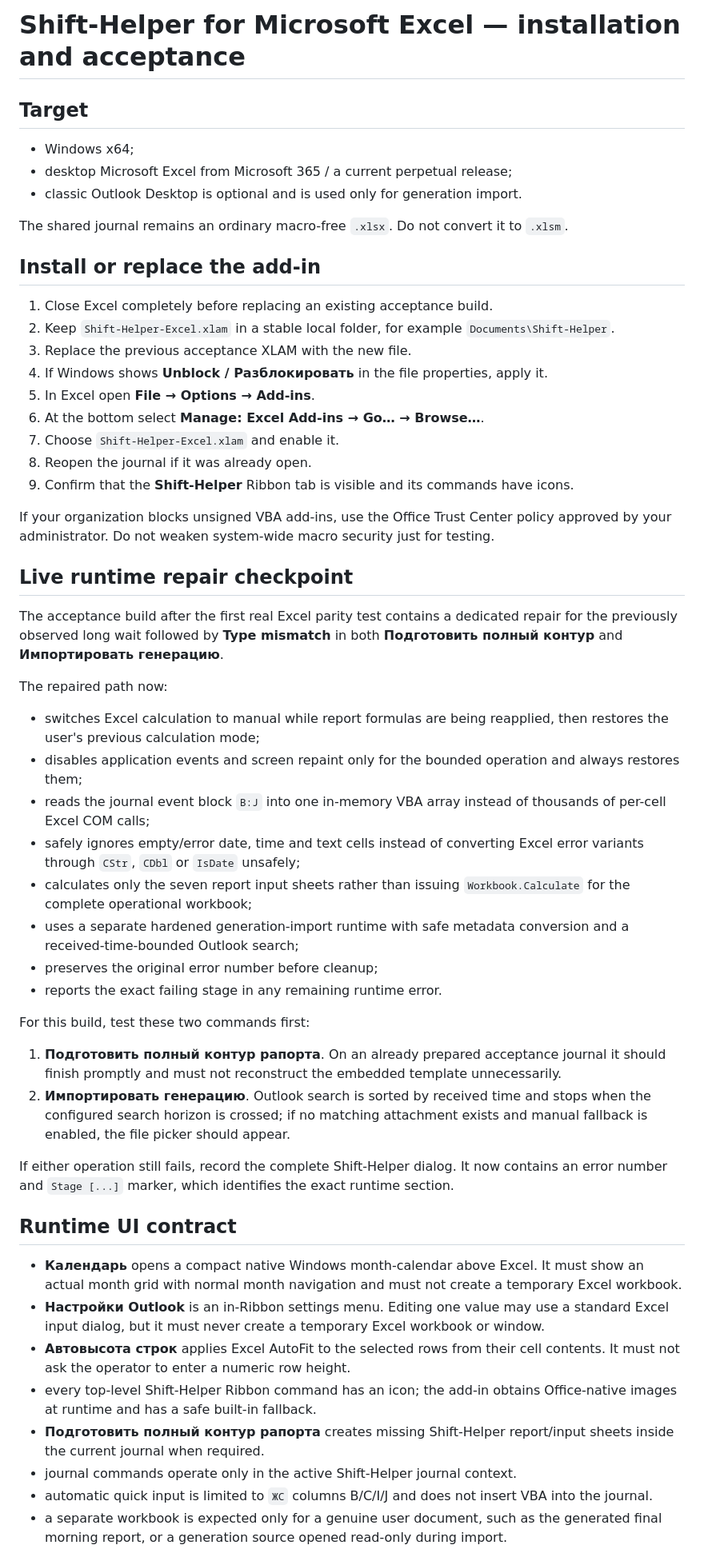
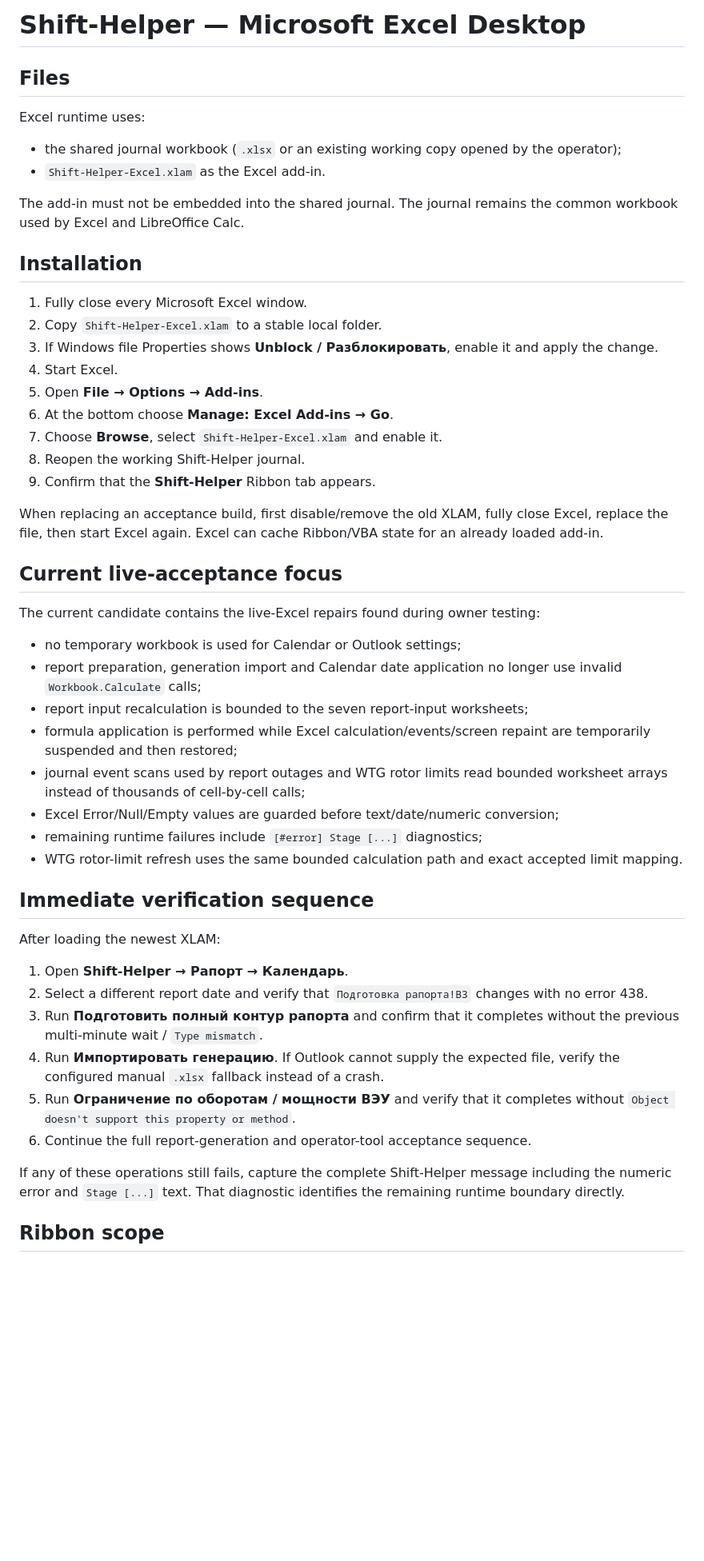
Before and after one commit to genrudko/shift_helper, a Markdown page: docs/EXCEL_INSTALL.md, the part around one of its changes. Shown at 80% size. Rendered like a GitHub page; blank space fills up the shorter version.

Commit message:
Document latest Excel live-runtime repair

```diff
--- a/docs/EXCEL_INSTALL.md
+++ b/docs/EXCEL_INSTALL.md
@@ -1,57 +1,53 @@
-# Shift-Helper for Microsoft Excel — installation and acceptance
+# Shift-Helper — Microsoft Excel Desktop
 
-## Target
+## Files
 
-- Windows x64;
-- desktop Microsoft Excel from Microsoft 365 / a current perpetual release;
-- classic Outlook Desktop is optional and is used only for generation import.
+Excel runtime uses:
 
-The shared journal remains an ordinary macro-free `.xlsx`. Do not convert it to `.xlsm`.
+- the shared journal workbook (`.xlsx` or an existing working copy opened by the operator);
+- `Shift-Helper-Excel.xlam` as the Excel add-in.
 
-## Install or replace the add-in
+The add-in must not be embedded into the shared journal. The journal remains the common workbook used by Excel and LibreOffice Calc.
 
-1. Close Excel completely before replacing an existing acceptance build.
-2. Keep `Shift-Helper-Excel.xlam` in a stable local folder, for example `Documents\Shift-Helper`.
-3. Replace the previous acceptance XLAM with the new file.
-4. If Windows shows **Unblock / Разблокировать** in the file properties, apply it.
-5. In Excel open **File → Options → Add-ins**.
-6. At the bottom select **Manage: Excel Add-ins → Go… → Browse…**.
-7. Choose `Shift-Helper-Excel.xlam` and enable it.
-8. Reopen the journal if it was already open.
-9. Confirm that the **Shift-Helper** Ribbon tab is visible and its commands have icons.
+## Installation
 
-If your organization blocks unsigned VBA add-ins, use the Office Trust Center policy approved by your administrator. Do not weaken system-wide macro security just for testing.
+1. Fully close every Microsoft Excel window.
+2. Copy `Shift-Helper-Excel.xlam` to a stable local folder.
+3. If Windows file Properties shows **Unblock / Разблокировать**, enable it and apply the change.
+4. Start Excel.
+5. Open **File → Options → Add-ins**.
+6. At the bottom choose **Manage: Excel Add-ins → Go**.
+7. Choose **Browse**, select `Shift-Helper-Excel.xlam` and enable it.
+8. Reopen the working Shift-Helper journal.
+9. Confirm that the **Shift-Helper** Ribbon tab appears.
 
-## Live runtime repair checkpoint
+When replacing an acceptance build, first disable/remove the old XLAM, fully close Excel, replace the file, then start Excel again. Excel can cache Ribbon/VBA state for an already loaded add-in.
 
-The acceptance build after the first real Excel parity test contains a dedicated repair for the previously observed long wait followed by **Type mismatch** in both **Подготовить полный контур** and **Импортировать генерацию**.
+## Current live-acceptance focus
 
-The repaired path now:
+The current candidate contains the live-Excel repairs found during owner testing:
 
-- switches Excel calculation to manual while report formulas are being reapplied, then restores the user's previous calculation mode;
-- disables application events and screen repaint only for the bounded operation and always restores them;
-- reads the journal event block `B:J` into one in-memory VBA array instead of thousands of per-cell Excel COM calls;
-- safely ignores empty/error date, time and text cells instead of converting Excel error variants through `CStr`, `CDbl` or `IsDate` unsafely;
-- calculates only the seven report input sheets rather than issuing `Workbook.Calculate` for the complete operational workbook;
-- uses a separate hardened generation-import runtime with safe metadata conversion and a received-time-bounded Outlook search;
-- preserves the original error number before cleanup;
-- reports the exact failing stage in any remaining runtime error.
+- no temporary workbook is used for Calendar or Outlook settings;
+- report preparation, generation import and Calendar date application no longer use invalid `Workbook.Calculate` calls;
+- report input recalculation is bounded to the seven report-input worksheets;
+- formula application is performed while Excel calculation/events/screen repaint are temporarily suspended and then restored;
+- journal event scans used by report outages and WTG rotor limits read bounded worksheet arrays instead of thousands of cell-by-cell calls;
+- Excel Error/Null/Empty values are guarded before text/date/numeric conversion;
+- remaining runtime failures include `[#error] Stage [...]` diagnostics;
+- WTG rotor-limit refresh uses the same bounded calculation path and exact accepted limit mapping.
 
-For this build, test these two commands first:
+## Immediate verification sequence
 
-1. **Подготовить полный контур рапорта**. On an already prepared acceptance journal it should finish promptly and must not reconstruct the embedded template unnecessarily.
-2. **Импортировать генерацию**. Outlook search is sorted by received time and stops when the configured search horizon is crossed; if no matching attachment exists and manual fallback is enabled, the file picker should appear.
+After loading the newest XLAM:
 
-If either operation still fails, record the complete Shift-Helper dialog. It now contains an error number and `Stage [...]` marker, which identifies the exact runtime section.
+1. Open **Shift-Helper → Рапорт → Календарь**.
+2. Select a different report date and verify that `Подготовка рапорта!B3` changes with no error 438.
+3. Run **Подготовить полный контур рапорта** and confirm that it completes without the previous multi-minute wait / `Type mismatch`.
+4. Run **Импортировать генерацию**. If Outlook cannot supply the expected file, verify the configured manual `.xlsx` fallback instead of a crash.
+5. Run **Ограничение по оборотам / мощности ВЭУ** and verify that it completes without `Object doesn't support this property or method`.
+6. Continue the full report-generation and operator-tool acceptance sequence.
 
-## Runtime UI contract
+If any of these operations still fails, capture the complete Shift-Helper message including the numeric error and `Stage [...]` text. That diagnostic identifies the remaining runtime boundary directly.
 
-- **Календарь** opens a compact native Windows month-calendar above Excel. It must show an actual month grid with normal month navigation and must not create a temporary Excel workbook.
-- **Настройки Outlook** is an in-Ribbon settings menu. Editing one value may use a standard Excel input dialog, but it must never create a temporary Excel workbook or window.
-- **Автовысота строк** applies Excel AutoFit to the selected rows from their cell contents. It must not ask the operator to enter a numeric row height.
-- every top-level Shift-Helper Ribbon command has an icon; the add-in obtains Office-native images at runtime and has a safe built-in fallback.
-- **Подготовить полный контур рапорта** creates missing Shift-Helper report/input sheets inside the current journal when required.
-- journal commands operate only in the active Shift-Helper journal context.
-- automatic quick input is limited to `ЖС` columns B/C/I/J and does not insert VBA into the journal.
-- a separate workbook is expected only for a genuine user document, such as the generated final morning report, or a generation source opened read-only during import.
+## Ribbon scope
 
```
Also changed, not shown: other parts of docs/EXCEL_INSTALL.md (+17 -22 lines).
